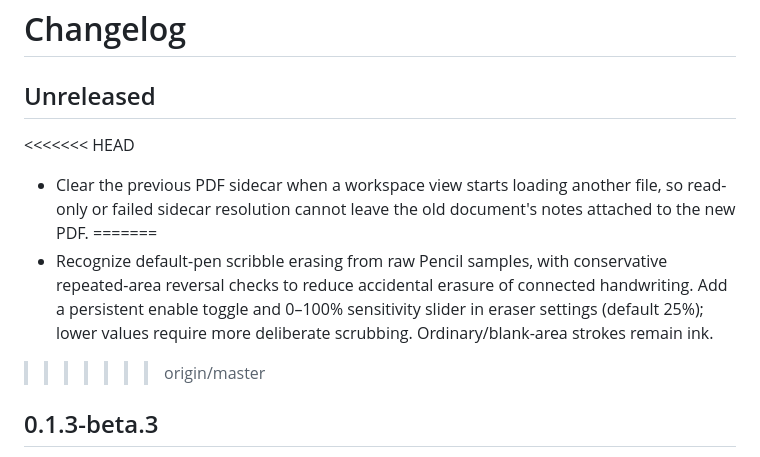
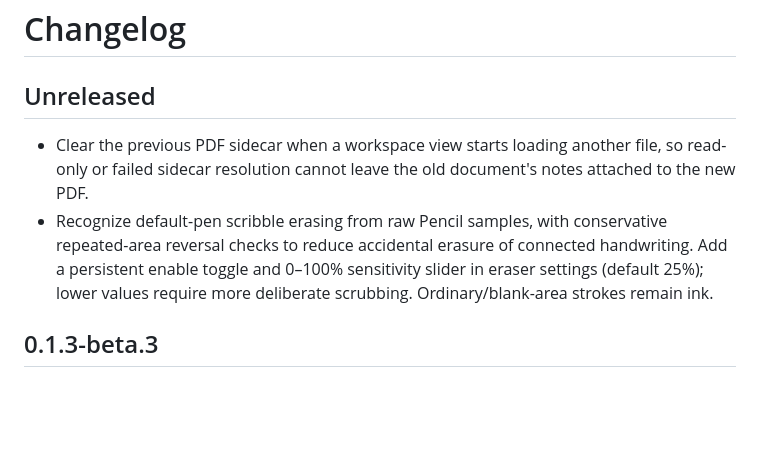
Before and after one commit to mgHurryo/ink-notes, a Markdown page: CHANGELOG.md, the part around the change. GitHub-like rendering; blank space fills up the shorter version.

Commit message:
docs(changelog): retain both PDF and scribble fix entries
Remove unresolved documentation conflict markers left by the integration merge while retaining both unreleased changes. No product behavior changes.

Validated the resolved text and git diff whitespace checks.

```diff
--- a/CHANGELOG.md
+++ b/CHANGELOG.md
@@ -2,11 +2,8 @@
 
 ## Unreleased
 
-<<<<<<< HEAD
 - Clear the previous PDF sidecar when a workspace view starts loading another file, so read-only or failed sidecar resolution cannot leave the old document's notes attached to the new PDF.
-=======
 - Recognize default-pen scribble erasing from raw Pencil samples, with conservative repeated-area reversal checks to reduce accidental erasure of connected handwriting. Add a persistent enable toggle and 0–100% sensitivity slider in eraser settings (default 25%); lower values require more deliberate scrubbing. Ordinary/blank-area strokes remain ink.
->>>>>>> origin/master
 
 ## 0.1.3-beta.3
 
```
